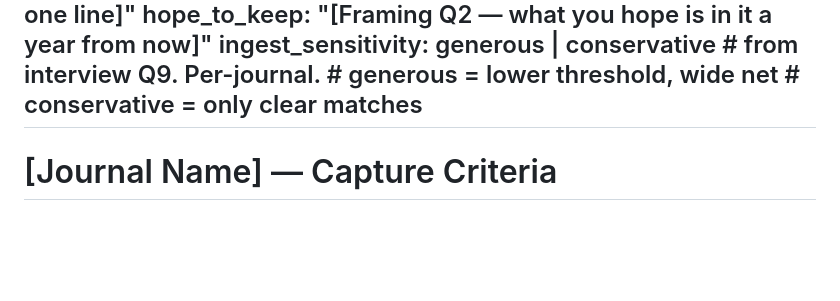
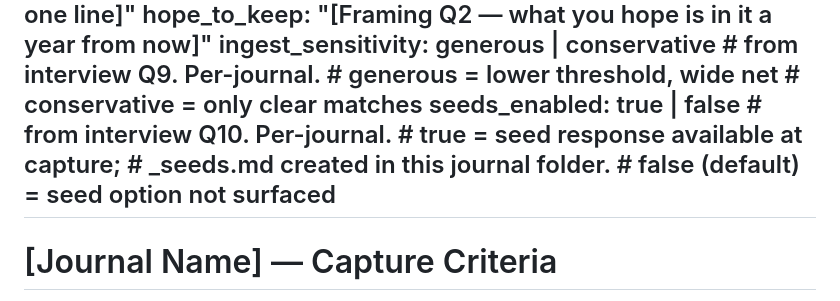
Before and after one commit to chays77/grail-diary, a Markdown page: journal.config.template.md, the part around the change. GitHub-like rendering; blank space fills up the shorter version.

Commit message:
Add seeds_enabled field to journal.config template

```diff
--- a/journal.config.template.md
+++ b/journal.config.template.md
@@ -21,6 +21,10 @@ framing_primer:
 ingest_sensitivity: generous | conservative   # from interview Q9. Per-journal.
                                                #   generous = lower threshold, wide net
                                                #   conservative = only clear matches
+seeds_enabled: true | false                    # from interview Q10. Per-journal.
+                                               #   true = seed response available at capture;
+                                               #   _seeds.md created in this journal folder.
+                                               #   false (default) = seed option not surfaced
 ---
 
 # [Journal Name] — Capture Criteria
```
